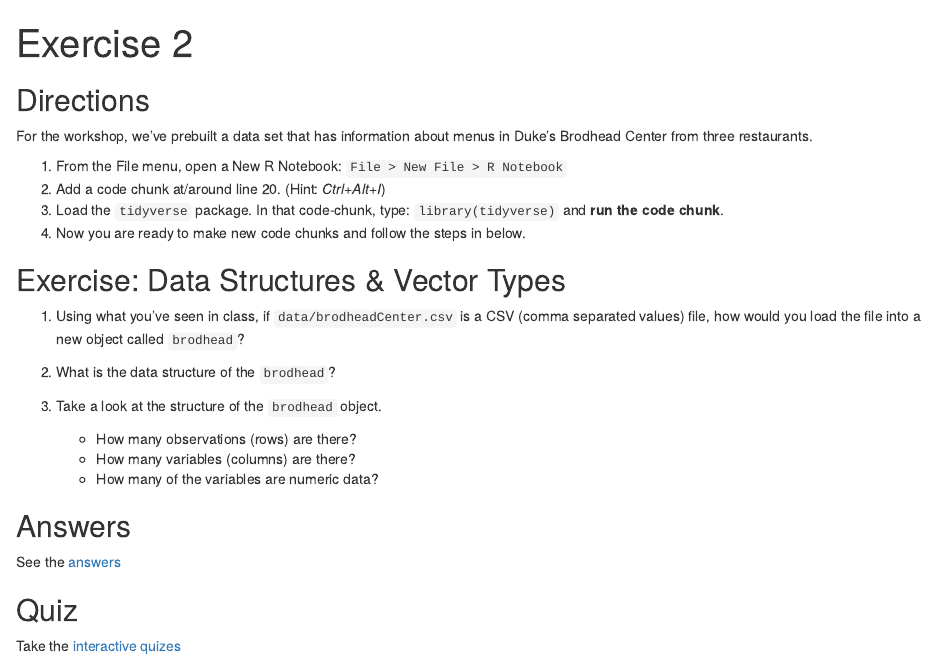
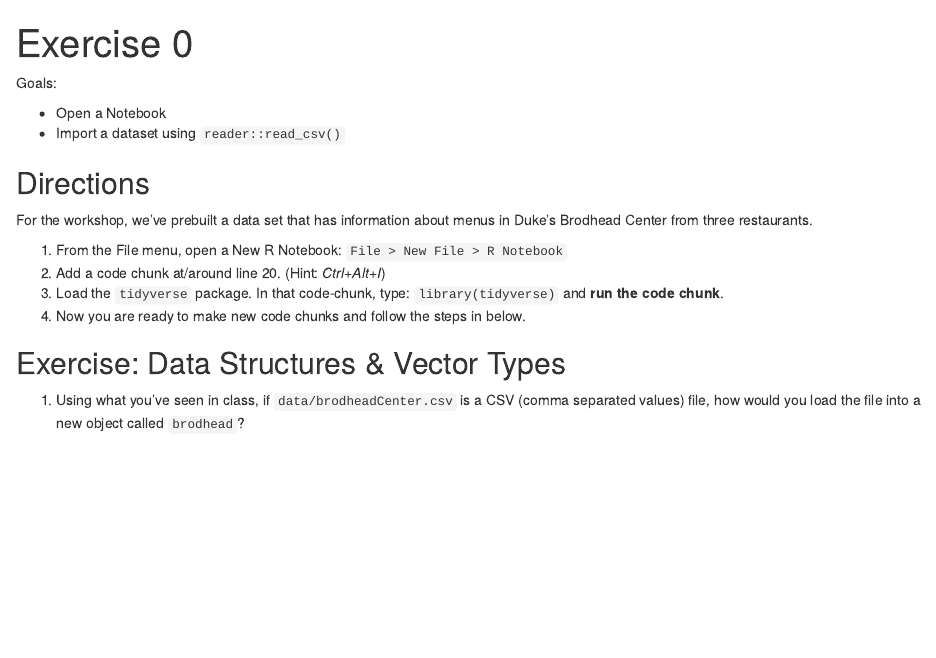
Before and after one commit to libjohn/intro2r-code, an R Markdown document (exercise_00.Rmd): the page in a window 1100 px wide, from its top. Rendered offline with R 4.5, knitr and Pandoc, with nearby package versions.

Commit message:
modify exercise 0 & file maintenance

```diff
--- a/exercise_00.Rmd
+++ b/exercise_00.Rmd
@@ -1,7 +1,12 @@
 ---
-title: "Exercise 2"
+title: "Exercise 0"
 output: html_notebook
 ---
+
+Goals:
+
+- Open a Notebook
+- Import a dataset using `reader::read_csv()`
 
 ## Directions
 
@@ -16,19 +21,3 @@ For the workshop, we've prebuilt a data set that has information about menus in
 ## Exercise: Data Structures & Vector Types
 
 1. Using what you've seen in class, if `data/brodheadCenter.csv` is a CSV (comma separated values) file, how would you load the file into a new object called `brodhead`?
-
-2. What is the data structure of the `brodhead`?
-
-3. Take a look at the structure of the `brodhead` object.
-    - How many observations (rows) are there?
-    - How many variables (columns) are there?
-    - How many of the variables are numeric data?
-
-## Answers
-
-See the [answers](answers.Rmd)
-
-
-## Quiz
-
-Take the [interactive quizes](https://libjohn.shinyapps.io/intro2r_quizzes/)
```
Also changed, not shown: 02_join-skim-eda.nb.html (deleted).
